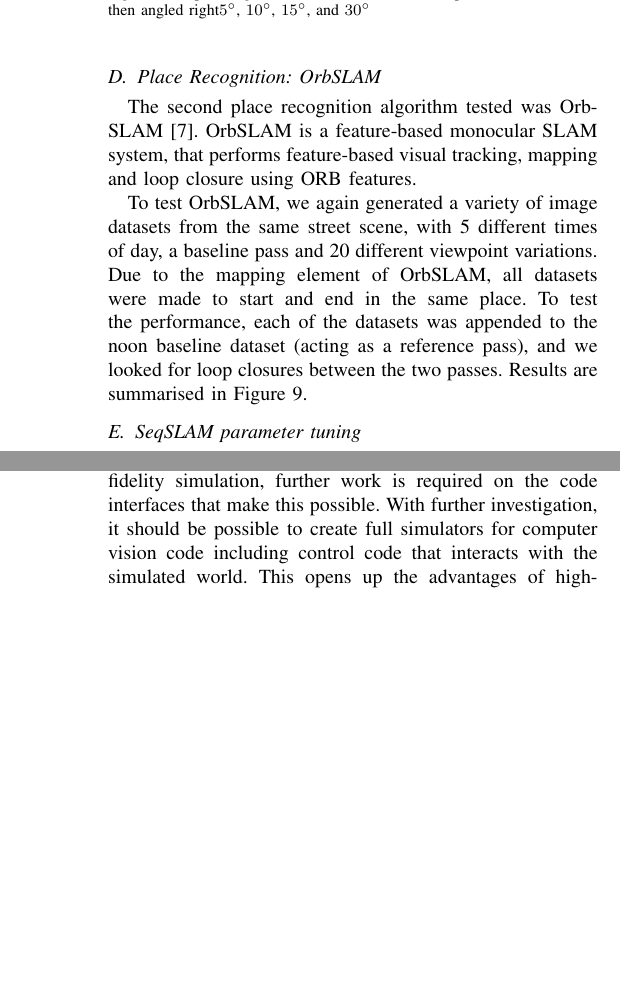
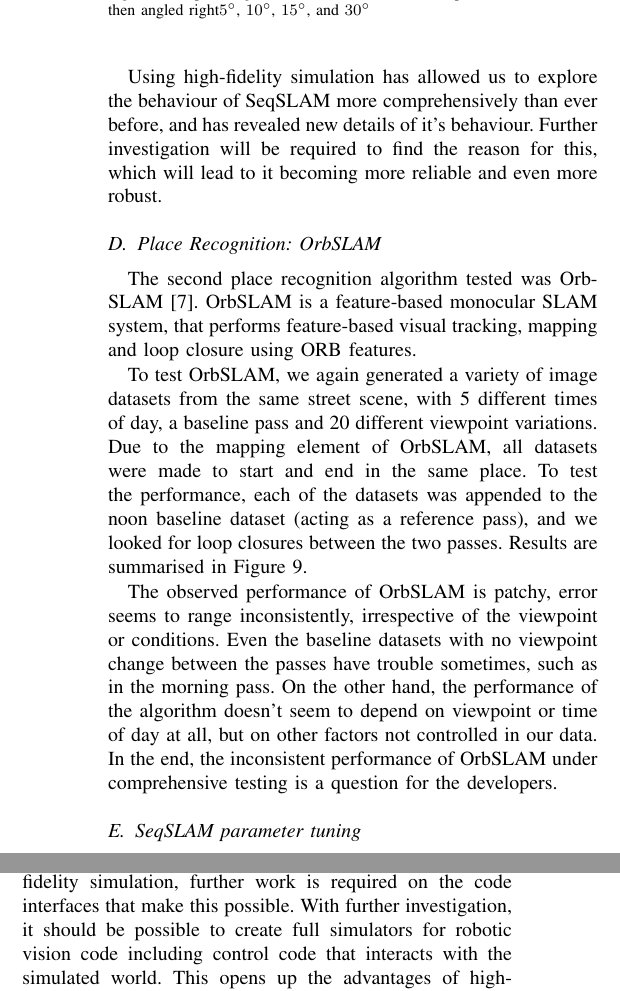
Before and after one commit to jskinn/phd-paper-IROS-2016, a LaTeX paper (root.tex): two parts of the columns of pages 3 and 4 of 5, joined at a grey line, cut so that both start at the same text, the shorter picture padded with empty space. Compiled offline with pdfLaTeX.

Commit message:
Add some comments on comprehensiveness of testing.

```diff
--- a/root.tex
+++ b/root.tex
@@ -162,10 +162,11 @@ The first full place recognition algorithm we investigated was SeqSLAM, first de
 
 To perform the test, we generated 130 passes across 5 times of day and 26 different viewpoint variations from the street scene used in the other tests (figure \ref{fig:dataset-example}. We chose the baseline pass at noon as the reference dataset, and compared it to all 130 of the other datasets (including itself). For each dataset we calculated the maximum F1 score, the results are summarized in Figure \ref{fig:seqslam-results-stacked}.
 
-% TODO: This discussion changes depending on how the anomalous values shake out as errors or as corretct. May wind up with more simulation passes.
 The first immediately obvious result is the anomalous low performance values for a left 0.2m offset in the morning and at sunset, and the low performance across all times of day at a 10\degree vertical orientation change.  All of these changes are sudden and extreme, so the initial inclination is to sample around these points to see if there is a smooth or sudden decline. Based on the results of tweaking the parameters however, it seems more likely that SeqSLAM performance is sensitive to having achieved a certain level of matching, and that it will either perform very well or badly, rather than smoothly transition.
 
 The other feature of note in the performance characteristics is the way the F1 score plateaus for translational offsets of less than 1 and orientation changes of 5\degree. When the algorithm performs well, it seems to do so irrespective of the time of day. Strong condition invariance has been noted in previous work as a particular feature of SeqSLAM \cite{Milford2012}, so it is good to see it confirmed here. Note however that when the performance falls off, it becomes less condition invariant, falling off further toward sunset and sunrise.
+
+Using high-fidelity simulation has allowed us to explore the behaviour of SeqSLAM more comprehensively than ever before, and has revealed new details of it's behaviour. Further investigation will be required to find the reason for this, which will lead to it becoming more reliable and even more robust.
 
 \begin{figure}[t]
     \includegraphics[width=7cm]{SeqSLAM-results-stacked}
@@ -197,7 +198,7 @@ The second place recognition algorithm tested was OrbSLAM \cite{Montiel2015}. Or
 
 To test OrbSLAM, we again generated a variety of image datasets from the same street scene, with 5 different times of day, a baseline pass and 20 different viewpoint variations. Due to the mapping element of OrbSLAM, all datasets were made to start and end in the same place. To test the performance, each of the datasets was appended to the noon baseline dataset (acting as a reference pass), and we looked for loop closures between the two passes. Results are summarised in Figure \ref{fig:orbslam-results-stacked}.
 
-
+The observed performance of OrbSLAM is patchy, error seems to range inconsistently, irrespective of the viewpoint or conditions. Even the baseline datasets with no viewpoint change between the passes have trouble sometimes, such as in the morning pass. On the other hand, the performance of the algorithm doesn't seem to depend on viewpoint or time of day at all, but on other factors not controlled in our data. In the end, the inconsistent performance of OrbSLAM under comprehensive testing is a question for the developers.
 
 \begin{figure}[ht]
     \includegraphics[width=7cm]{orbslam-results-stacked}
@@ -279,7 +280,7 @@ It is also important to note that the difficulty of a particular change to the s
 
 \subsection{Future Work}
 
-There remains a significant amount of applications that we have not yet explored. At this time, we have not successfully tested interaction between robot control code and high-fidelity simulation, further work is required on the code interfaces that make this possible. With further investigation, it should be possible to create full simulators for computer vision code including control code that interacts with the simulated world. This opens up the advantages of high-fidelity simulation to all computer vision algorithms, rather than only to passive algorithms.
+There remains a significant amount of applications that we have not yet explored. At this time, we have not successfully tested interaction between robot control code and high-fidelity simulation, further work is required on the code interfaces that make this possible. With further investigation, it should be possible to create full simulators for robotic vision code including control code that interacts with the simulated world. This opens up the advantages of high-fidelity simulation to all robotic vision algorithms, rather than only to passive algorithms.
 
 This paper has focused on using simulation to test and analyse computer vision algorithms, but the generation of image data can also be used to train learning algorithms, such as deep-learning neural nets. Interestingly, it should be possible to apply the iterative testing approach outlined here to network training, alternating between generating new test data to fill holes in the performance graph and generating new training data to correct areas of poor performance, with a reduced risk of over-training.
 
```
